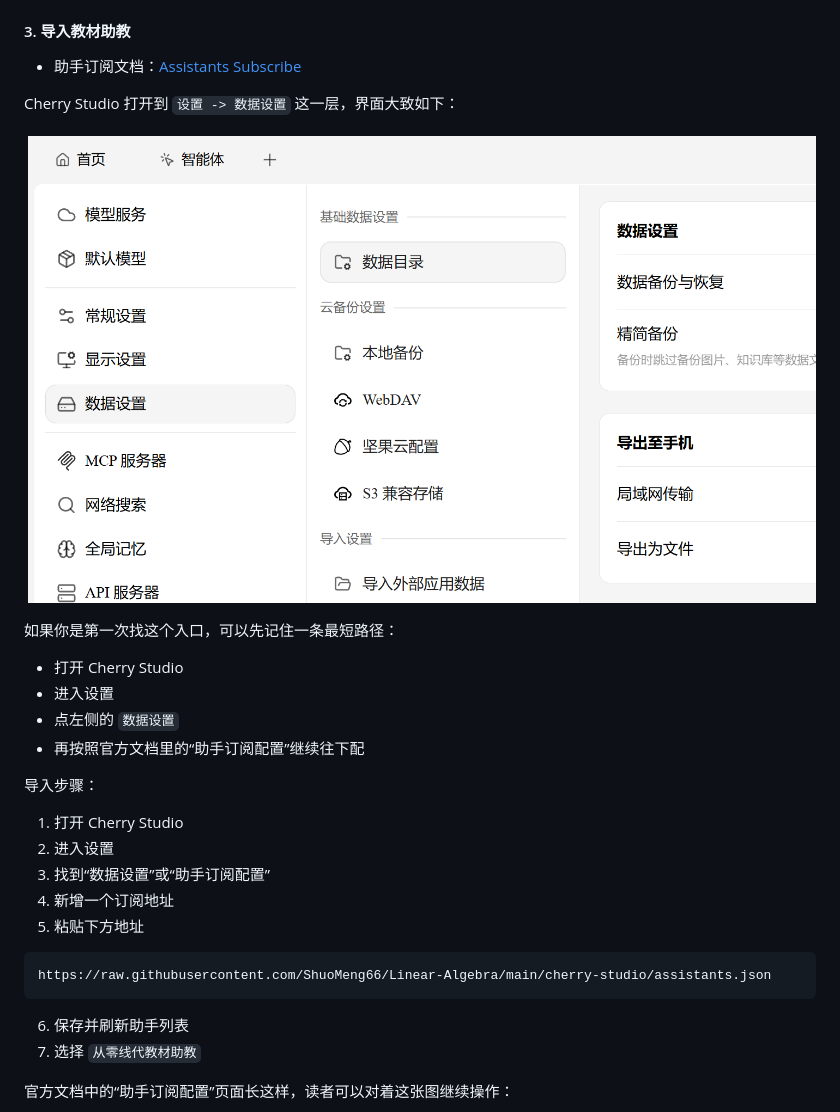
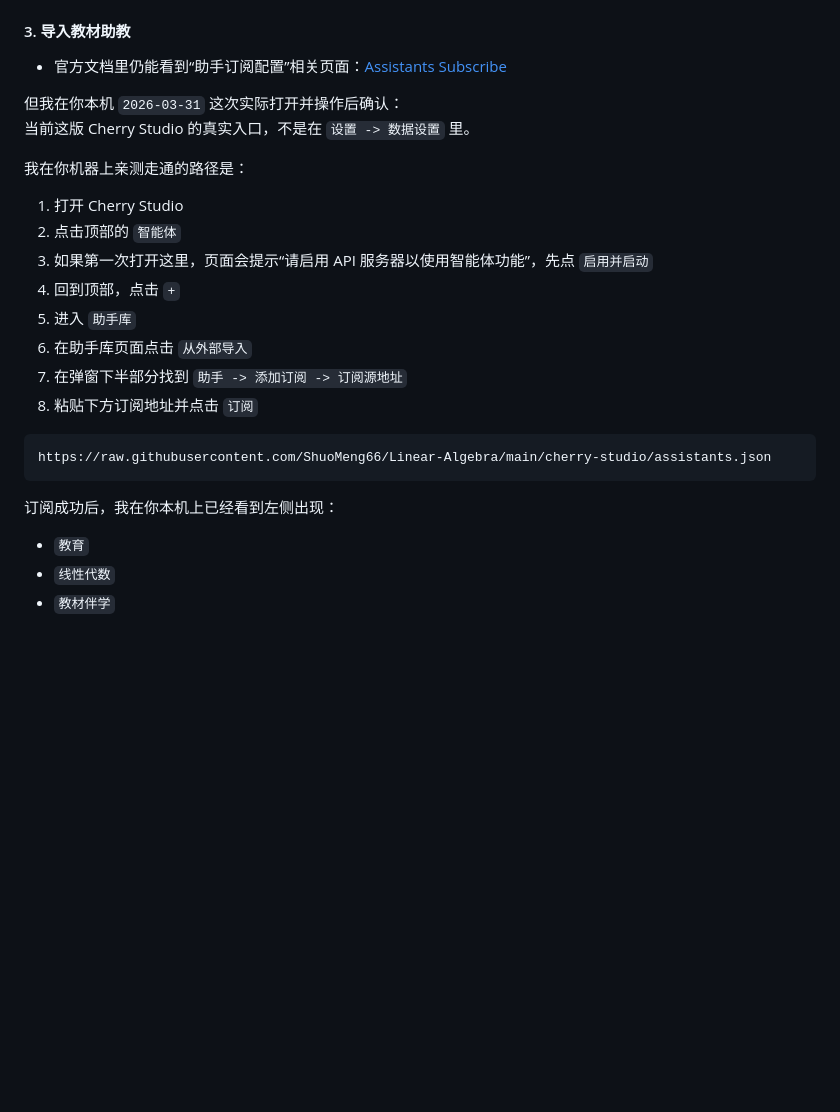
Before and after one commit to ShuoMeng66/Linear-Algebra, a Markdown page: README.md, the part around one of its changes. Drawn GitHub-style; pictures changed too: assets/images/readme/cherry-window-max.png (deleted); blank space fills up the shorter version.

````diff
--- a/README.md
+++ b/README.md
@@ -181,33 +181,29 @@ Cherry Studio 是客户端，真正负责回答的是你接入的模型。你可
 
 #### 3. 导入教材助教
 
-- 助手订阅文档：[Assistants Subscribe](https://docs.cherry-ai.com/pre-basic/data-settings/assistants-subscribe)
+- 官方文档里仍能看到“助手订阅配置”相关页面：[Assistants Subscribe](https://docs.cherry-ai.com/pre-basic/data-settings/assistants-subscribe)
 
-Cherry Studio 打开到 `设置 -> 数据设置` 这一层，界面大致如下：
+但我在你本机 `2026-03-31` 这次实际打开并操作后确认：
+当前这版 Cherry Studio 的真实入口，不是在 `设置 -> 数据设置` 里。
 
-![本机 Cherry Studio 的数据设置界面](assets/images/readme/cherry-window-max.png)
-
-如果你是第一次找这个入口，可以先记住一条最短路径：
-
-- 打开 Cherry Studio
-- 进入设置
-- 点左侧的 `数据设置`
-- 再按照官方文档里的“助手订阅配置”继续往下配
-
-导入步骤：
+我在你机器上亲测走通的路径是：
 
 1. 打开 Cherry Studio
-2. 进入设置
-3. 找到“数据设置”或“助手订阅配置”
-4. 新增一个订阅地址
-5. 粘贴下方地址
+2. 点击顶部的 `智能体`
+3. 如果第一次打开这里，页面会提示“请启用 API 服务器以使用智能体功能”，先点 `启用并启动`
+4. 回到顶部，点击 `+`
+5. 进入 `助手库`
+6. 在助手库页面点击 `从外部导入`
+7. 在弹窗下半部分找到 `助手 -> 添加订阅 -> 订阅源地址`
+8. 粘贴下方订阅地址并点击 `订阅`
 
 ```text
 https://raw.githubusercontent.com/ShuoMeng66/Linear-Algebra/main/cherry-studio/assistants.json
 ```
 
-6. 保存并刷新助手列表
-7. 选择 `从零线代教材助教`
+订阅成功后，我在你本机上已经看到左侧出现：
 
-官方文档中的“助手订阅配置”页面长这样，读者可以对着这张图继续操作：
+- `教育`
+- `线性代数`
+- `教材伴学`
 
````
Also changed, not shown: other parts of README.md (+16 -1 lines), assets/images/readme/cherry-after-subscribe-attempt.png (added), assets/images/readme/cherry-assistant-library-subscribed.png (added), assets/images/readme/cherry-assistants-docs.png (deleted).
